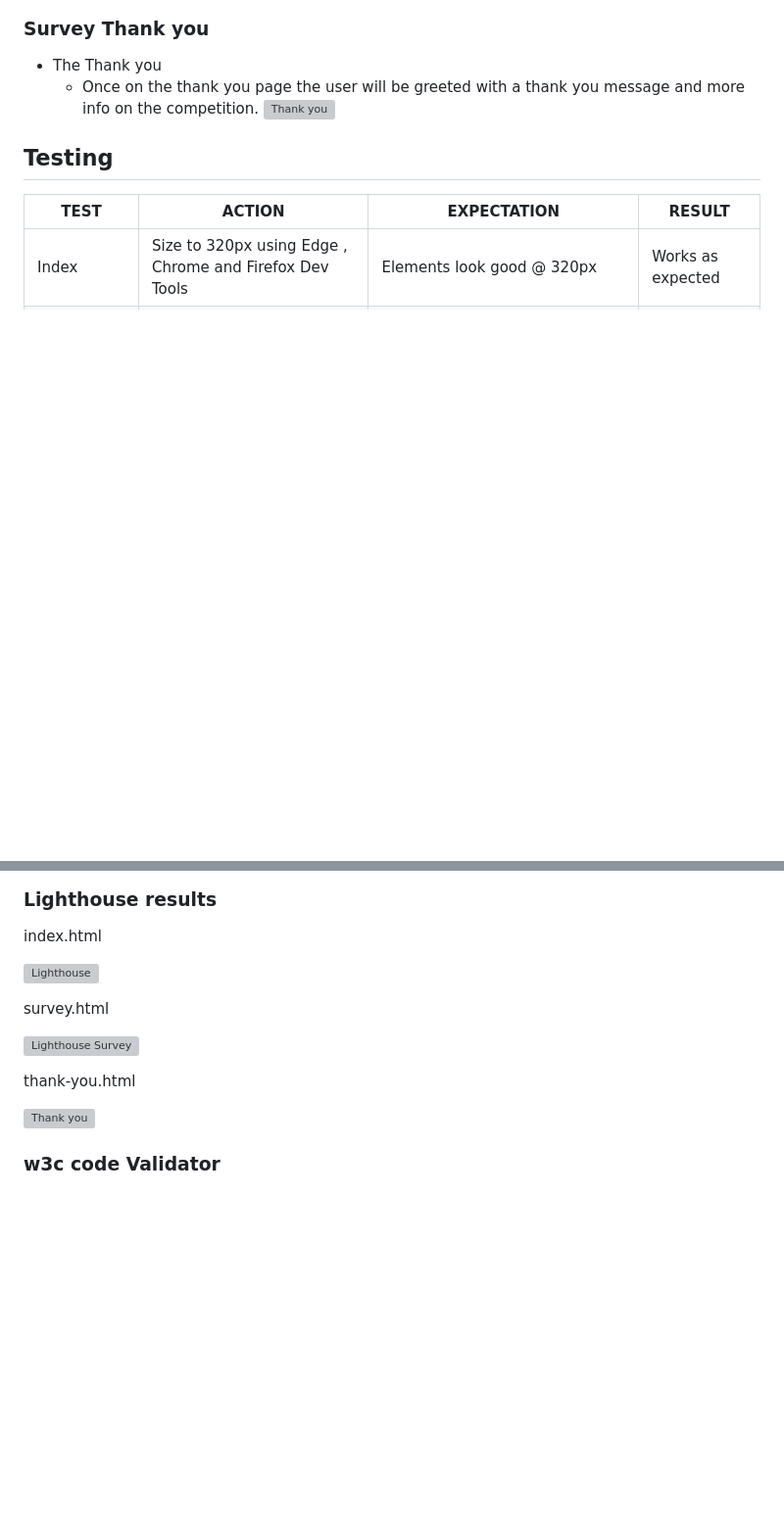
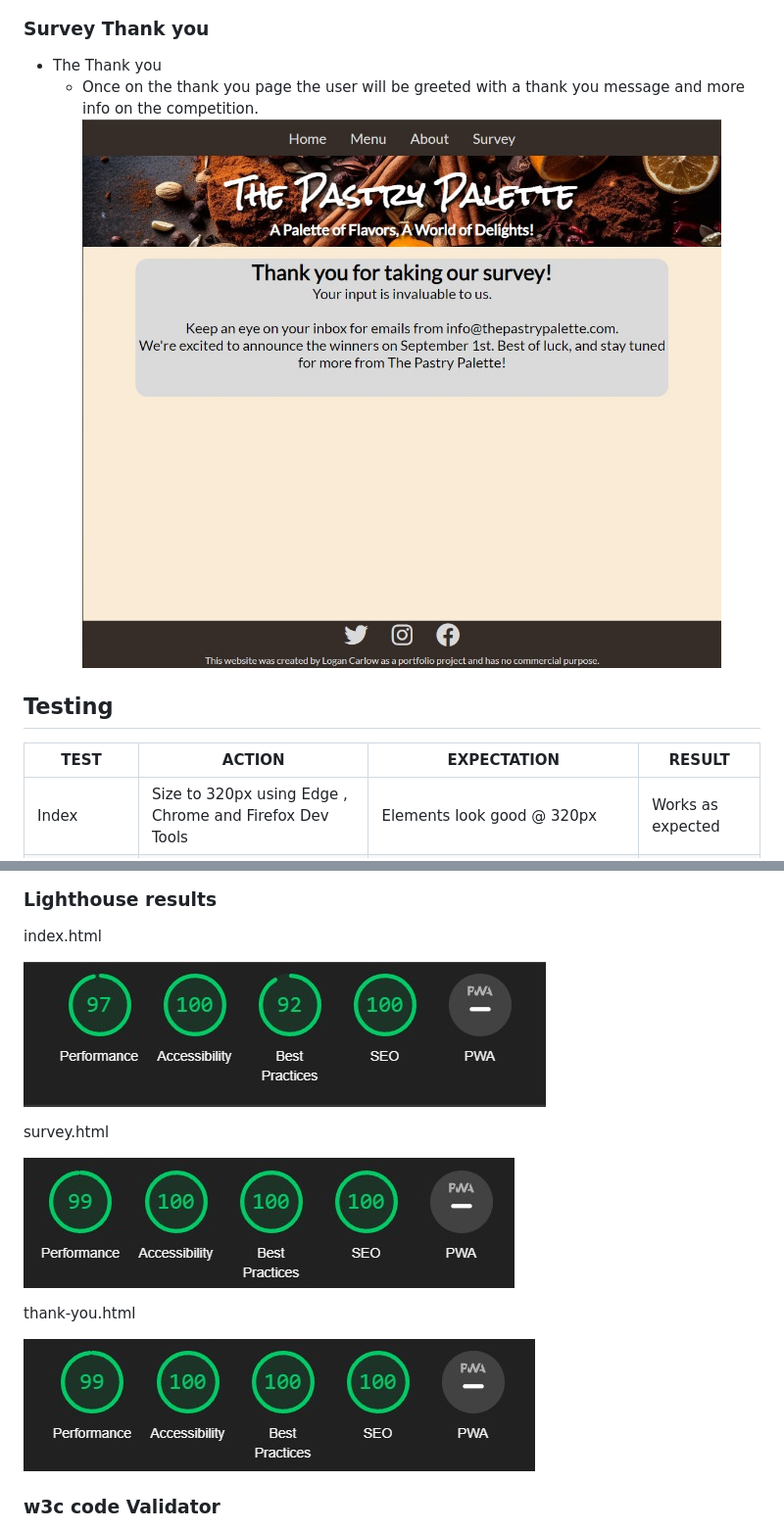
Before and after one commit to Code-Institute-Submissions/TerraBite147-the-pastry-palette, a Markdown page: README.md, 2 parts joined by grey strips. Shown: that part at 98% size. GitHub-like rendering; blank space fills up the shorter version; grey boxes are pictures that could not be loaded.

```diff
--- a/README.md
+++ b/README.md
@@ -144,7 +144,7 @@ The below displays the layout of the header, Hero and Call to Action.
 ### Survey Thank you
 - The Thank you
     - Once on the thank you page the user will be greeted with a thank you message and more info on the competition.
-![Thank you](assets/images/Readme/survey-thank%20you.jpg)
+![Thank you](./media/survey-thank%20you.jpg)
 
 
 ## Testing
@@ -169,15 +169,15 @@ Footer              | Click social media links | That each link opens a new page
 ### Lighthouse results
 index.html
 
-![Lighthouse](assets/images/Readme/lighthouse.jpg)
+![Lighthouse](./media/lighthouse.jpg)
 
 survey.html
 
-![Lighthouse Survey](assets/images/Readme/lighthouse-survey.jpg)
+![Lighthouse Survey](./media/lighthouse-survey.jpg)
 
 thank-you.html
 
-![Thank you](assets/images/Readme/lighthouse-thank-you.jpg)
+![Thank you](./media/lighthouse-thank-you.jpg)
 
 ### w3c code Validator
 - HTML
```
Also changed, not shown: other parts of README.md (+9 -9 lines).
